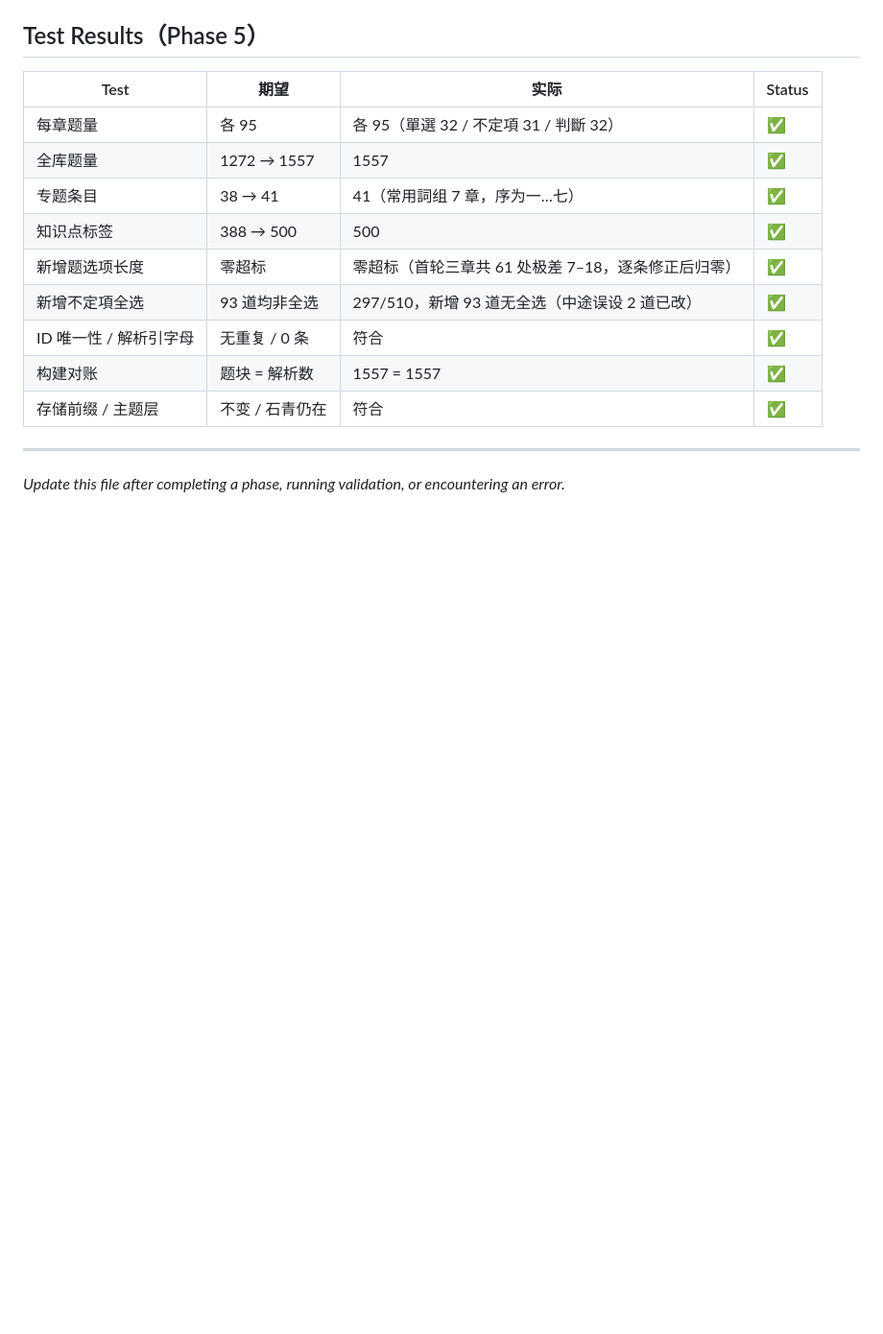
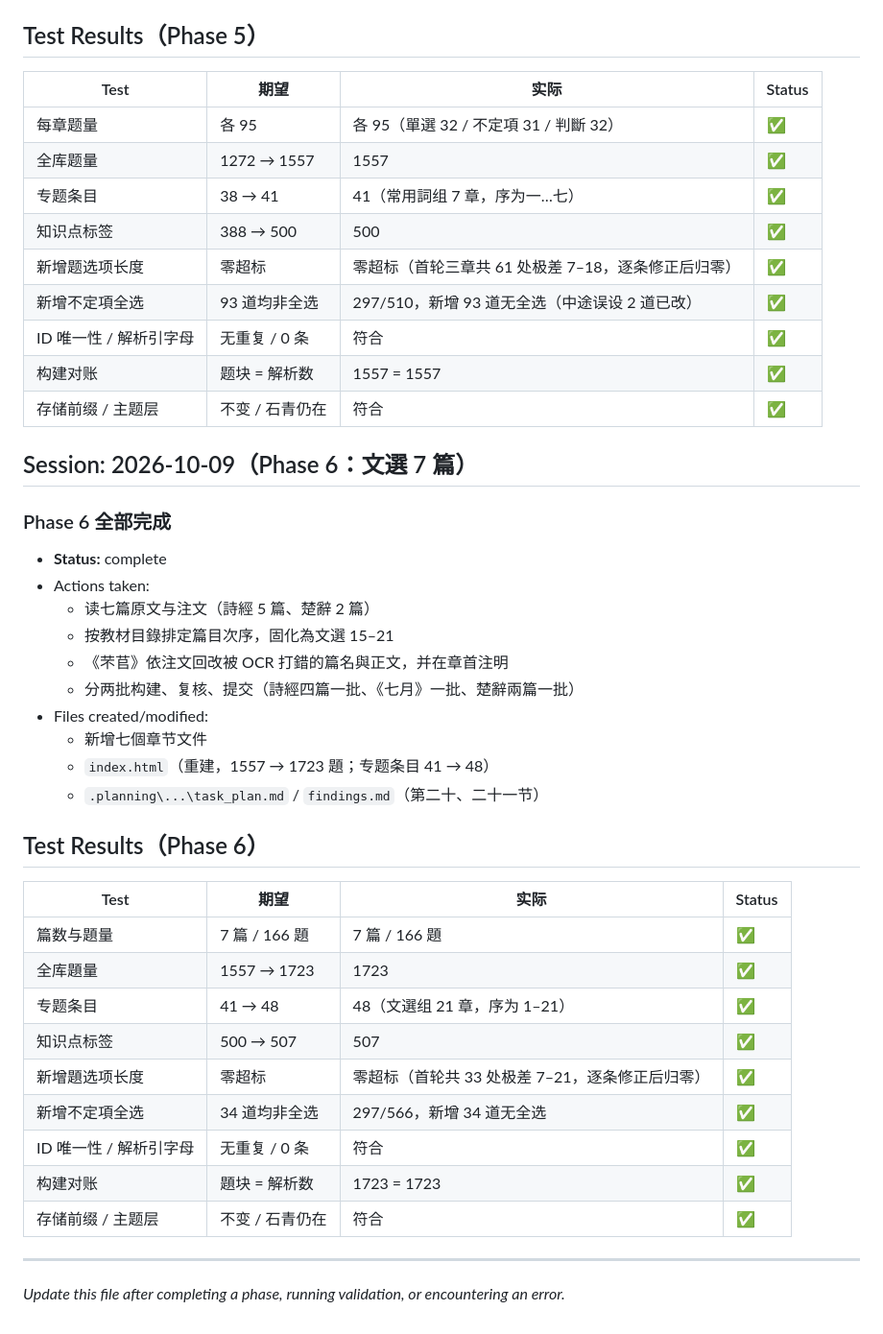
Before and after one commit to YU-403/gudaihanyu-tiku-YU, a Markdown page: .planning/2026-10-09-tiku-expansion/progress.md, the part around the change. Shown at 96% size. GitHub-like rendering; blank space fills up the shorter version.

```diff
--- a/.planning/2026-10-09-tiku-expansion/progress.md
+++ b/.planning/2026-10-09-tiku-expansion/progress.md
@@ -261,6 +261,35 @@
 | 构建对账 | 题块 = 解析数 | 1557 = 1557 | ✅ |
 | 存储前缀 / 主题层 | 不变 / 石青仍在 | 符合 | ✅ |
 
+## Session: 2026-10-09（Phase 6：文選 7 篇）
+
+### Phase 6 全部完成
+
+- **Status:** complete
+- Actions taken:
+  - 读七篇原文与注文（詩經 5 篇、楚辭 2 篇）
+  - 按教材目錄排定篇目次序，固化為文選 15–21
+  - 《芣苢》依注文回改被 OCR 打錯的篇名與正文，并在章首注明
+  - 分两批构建、复核、提交（詩經四篇一批、《七月》一批、楚辭兩篇一批）
+- Files created/modified:
+  - 新增七個章节文件
+  - `index.html`（重建，1557 → 1723 題；专题条目 41 → 48）
+  - `.planning\...\task_plan.md` / `findings.md`（第二十、二十一节）
+
+## Test Results（Phase 6）
+
+| Test | 期望 | 实际 | Status |
+|------|------|------|--------|
+| 篇数与題量 | 7 篇 / 166 題 | 7 篇 / 166 題 | ✅ |
+| 全库題量 | 1557 → 1723 | 1723 | ✅ |
+| 专题条目 | 41 → 48 | 48（文選组 21 章，序为 1–21） | ✅ |
+| 知识点标签 | 500 → 507 | 507 | ✅ |
+| 新增題选项长度 | 零超标 | 零超标（首轮共 33 处极差 7–21，逐条修正后归零） | ✅ |
+| 新增不定項全选 | 34 道均非全选 | 297/566，新增 34 道无全选 | ✅ |
+| ID 唯一性 / 解析引字母 | 无重复 / 0 条 | 符合 | ✅ |
+| 构建对账 | 題块 = 解析数 | 1723 = 1723 | ✅ |
+| 存储前缀 / 主题层 | 不变 / 石青仍在 | 符合 | ✅ |
+
 ---
 
 *Update this file after completing a phase, running validation, or encountering an error.*
```
Also changed, not shown: .planning/2026-10-09-tiku-expansion/findings.md (+31 -0 lines), .planning/2026-10-09-tiku-expansion/task_plan.md (+7 -6 lines).
